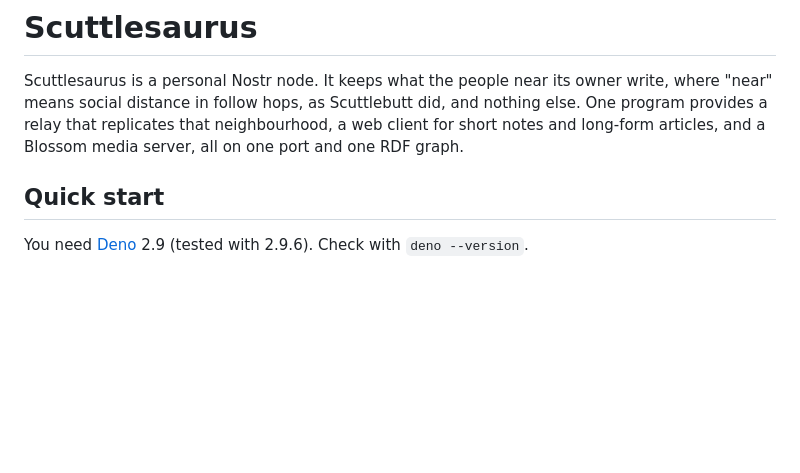
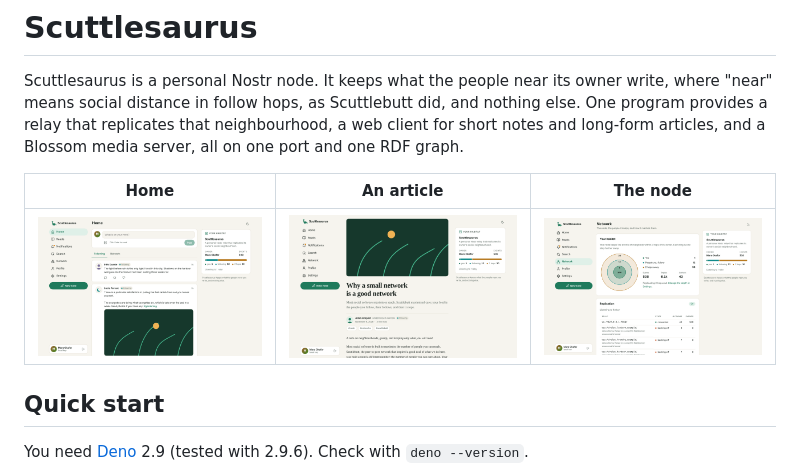
Before and after one commit to retog/scuttlesaurus, a Markdown page: README.md, the part around the change. Rendered like a GitHub page; pictures changed too: docs/images/article.png (added), docs/images/home.png (added), docs/images/network.png (added); blank space fills up the shorter version.

```diff
--- a/README.md
+++ b/README.md
@@ -5,6 +5,10 @@ write, where "near" means social distance in follow hops, as Scuttlebutt did,
 and nothing else. One program provides a relay that replicates that
 neighbourhood, a web client for short notes and long-form articles, and a
 Blossom media server, all on one port and one RDF graph.
+
+| Home                                                      | An article                                                    | The node                                                                            |
+| --------------------------------------------------------- | ------------------------------------------------------------- | ----------------------------------------------------------------------------------- |
+| ![Notes from the people you follow](docs/images/home.png) | ![A long-form article in the reader](docs/images/article.png) | ![The social graph as hop rings and the relay connections](docs/images/network.png) |
 
 ## Quick start
 
```
Also changed, not shown: 1 other file.
